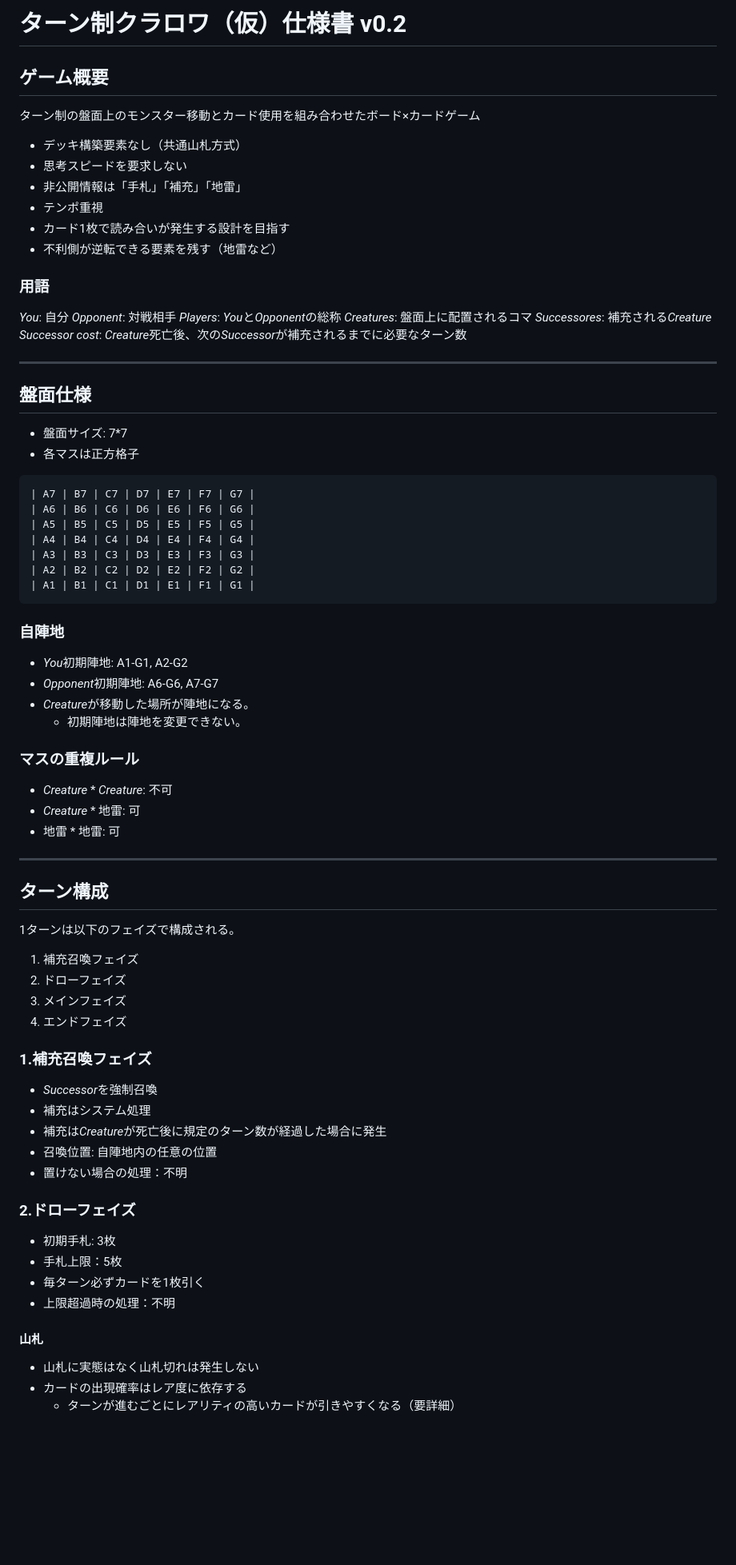
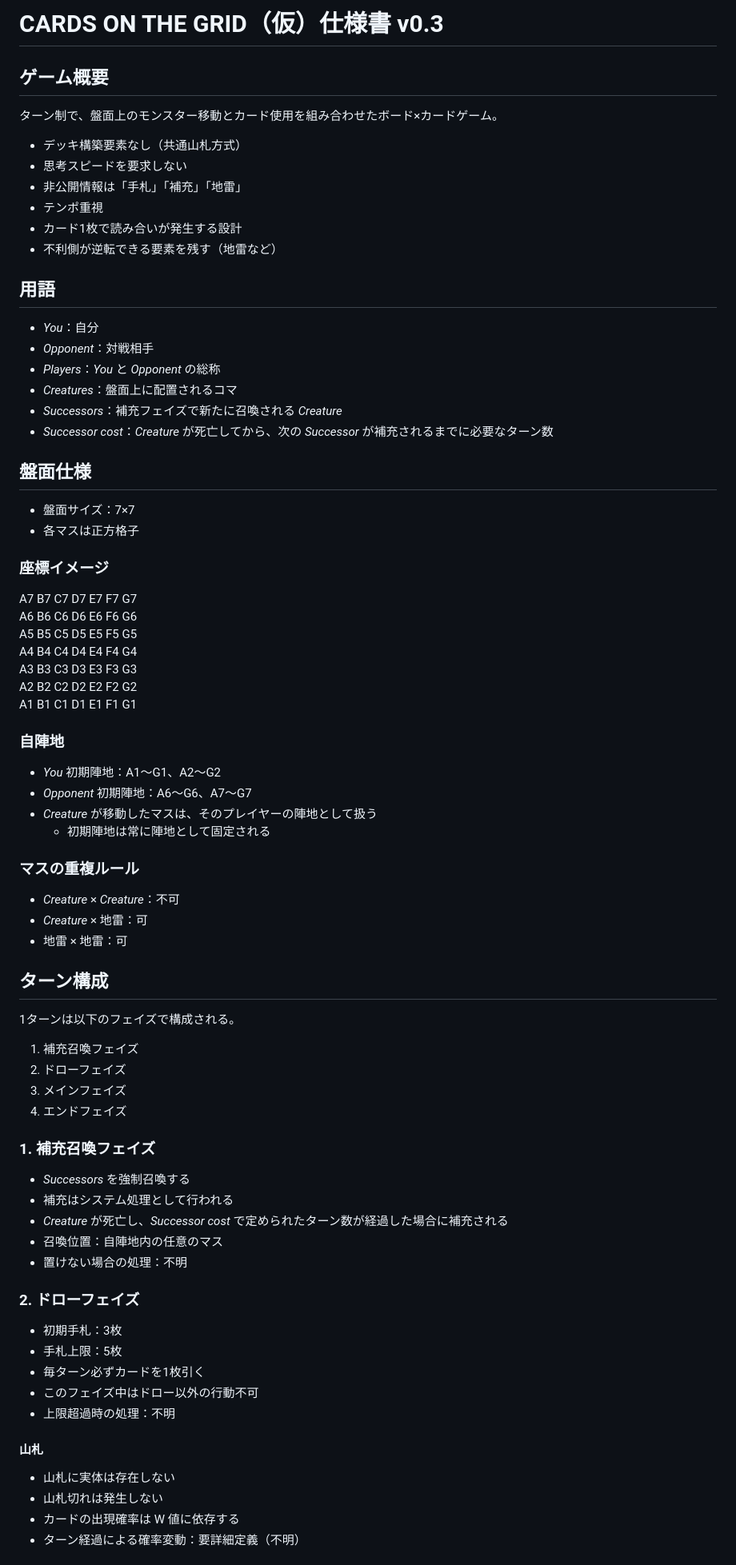
Before and after one commit to ryotaro-tanaka/cards-on-the-grid, a Markdown page: README.md, the part around one of its changes. Shown at 80% size. Drawn GitHub-style; blank space fills up the shorter version.

````diff
--- a/README.md
+++ b/README.md
@@ -1,56 +1,52 @@
-# ターン制クラロワ（仮）仕様書 v0.2
+# CARDS ON THE GRID（仮）仕様書 v0.3
 
 ## ゲーム概要
 
-ターン制の盤面上のモンスター移動とカード使用を組み合わせたボード×カードゲーム
+ターン制で、盤面上のモンスター移動とカード使用を組み合わせたボード×カードゲーム。
 
 - デッキ構築要素なし（共通山札方式）
 - 思考スピードを要求しない
 - 非公開情報は「手札」「補充」「地雷」
 - テンポ重視
-- カード1枚で読み合いが発生する設計を目指す
+- カード1枚で読み合いが発生する設計
 - 不利側が逆転できる要素を残す（地雷など）
 
-### 用語
+## 用語
 
-*You*: 自分
-*Opponent*: 対戦相手
-*Players*: *You*と*Opponent*の総称
-*Creatures*: 盤面上に配置されるコマ
-*Successores*: 補充される*Creature*
-*Successor cost*: *Creature*死亡後、次の*Successor*が補充されるまでに必要なターン数
-
----
+- *You*：自分
+- *Opponent*：対戦相手
+- *Players*：*You* と *Opponent* の総称
+- *Creatures*：盤面上に配置されるコマ
+- *Successors*：補充フェイズで新たに召喚される *Creature*
+- *Successor cost*：*Creature* が死亡してから、次の *Successor* が補充されるまでに必要なターン数
 
 ## 盤面仕様
 
-- 盤面サイズ: 7*7
+- 盤面サイズ：7×7
 - 各マスは正方格子
 
-```md
-| A7 | B7 | C7 | D7 | E7 | F7 | G7 |
-| A6 | B6 | C6 | D6 | E6 | F6 | G6 |
-| A5 | B5 | C5 | D5 | E5 | F5 | G5 |
-| A4 | B4 | C4 | D4 | E4 | F4 | G4 |
-| A3 | B3 | C3 | D3 | E3 | F3 | G3 |
-| A2 | B2 | C2 | D2 | E2 | F2 | G2 |
-| A1 | B1 | C1 | D1 | E1 | F1 | G1 |
-```
+### 座標イメージ
+
+A7 B7 C7 D7 E7 F7 G7
+A6 B6 C6 D6 E6 F6 G6
+A5 B5 C5 D5 E5 F5 G5
+A4 B4 C4 D4 E4 F4 G4
+A3 B3 C3 D3 E3 F3 G3
+A2 B2 C2 D2 E2 F2 G2
+A1 B1 C1 D1 E1 F1 G1
 
 ### 自陣地
 
-- *You*初期陣地: A1-G1, A2-G2
-- *Opponent*初期陣地: A6-G6, A7-G7
-- *Creature*が移動した場所が陣地になる。
-  - 初期陣地は陣地を変更できない。
+- *You* 初期陣地：A1〜G1、A2〜G2
+- *Opponent* 初期陣地：A6〜G6、A7〜G7
+- *Creature* が移動したマスは、そのプレイヤーの陣地として扱う
+  - 初期陣地は常に陣地として固定される
 
 ### マスの重複ルール
 
-- *Creature* * *Creature*: 不可
-- *Creature* * 地雷: 可
-- 地雷 * 地雷: 可
-
----
+- *Creature* × *Creature*：不可
+- *Creature* × 地雷：可
+- 地雷 × 地雷：可
 
 ## ターン構成
 
@@ -61,24 +57,26 @@
 3. メインフェイズ
 4. エンドフェイズ
 
-### 1.補充召喚フェイズ
+### 1. 補充召喚フェイズ
 
-- *Successor*を強制召喚
-- 補充はシステム処理
-- 補充は*Creature*が死亡後に規定のターン数が経過した場合に発生
-- 召喚位置: 自陣地内の任意の位置
+- *Successors* を強制召喚する
+- 補充はシステム処理として行われる
+- *Creature* が死亡し、*Successor cost* で定められたターン数が経過した場合に補充される
+- 召喚位置：自陣地内の任意のマス
 - 置けない場合の処理：不明
 
-### 2.ドローフェイズ
+### 2. ドローフェイズ
 
-- 初期手札: 3枚
+- 初期手札：3枚
 - 手札上限：5枚
 - 毎ターン必ずカードを1枚引く
+- このフェイズ中はドロー以外の行動不可
 - 上限超過時の処理：不明
 
 #### 山札
 
-- 山札に実態はなく山札切れは発生しない
-- カードの出現確率はレア度に依存する
-  - ターンが進むごとにレアリティの高いカードが引きやすくなる（要詳細）
+- 山札に実体は存在しない
+- 山札切れは発生しない
+- カードの出現確率は W 値に依存する
+- ターン経過による確率変動：要詳細定義（不明）
 
````
Also changed, not shown: other parts of README.md (+28 -41 lines).
